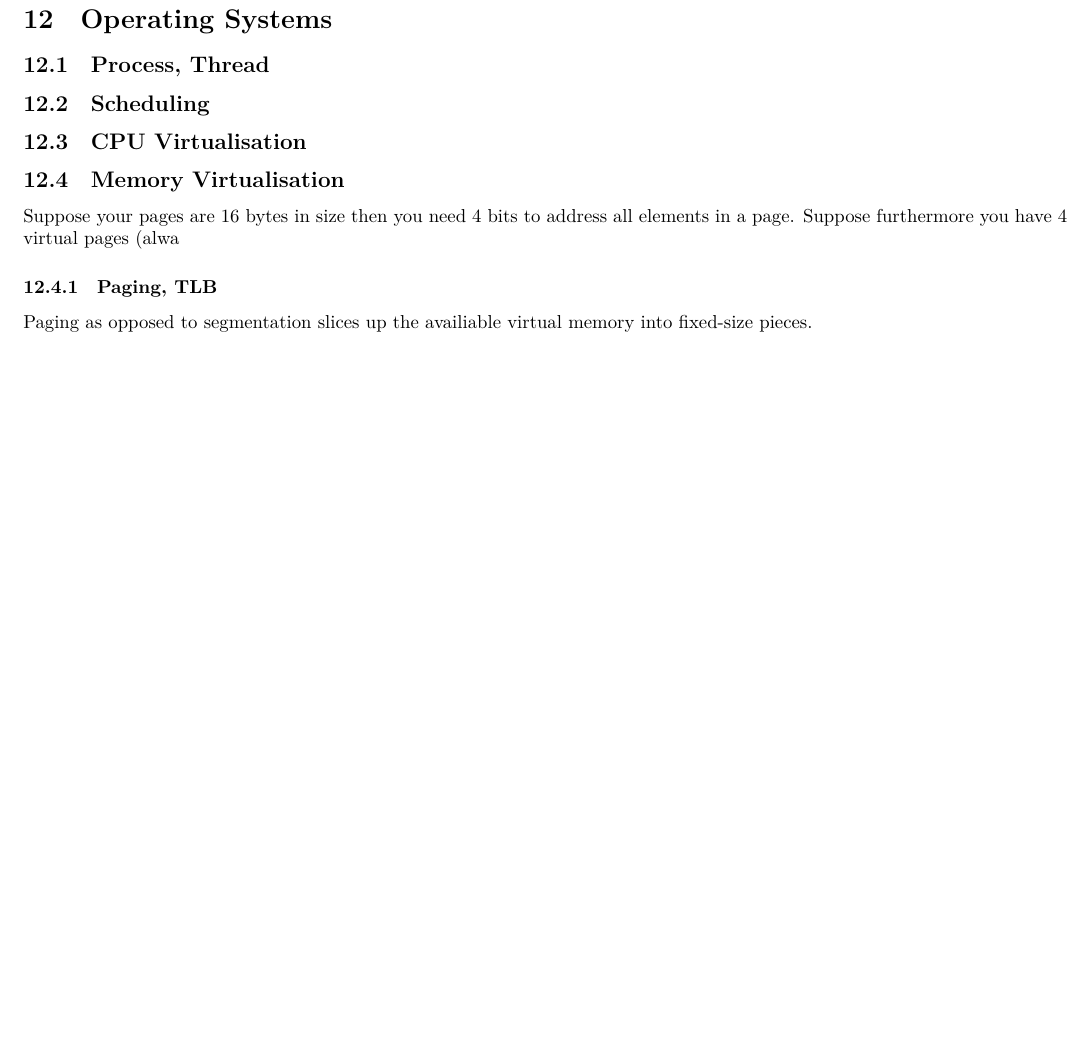
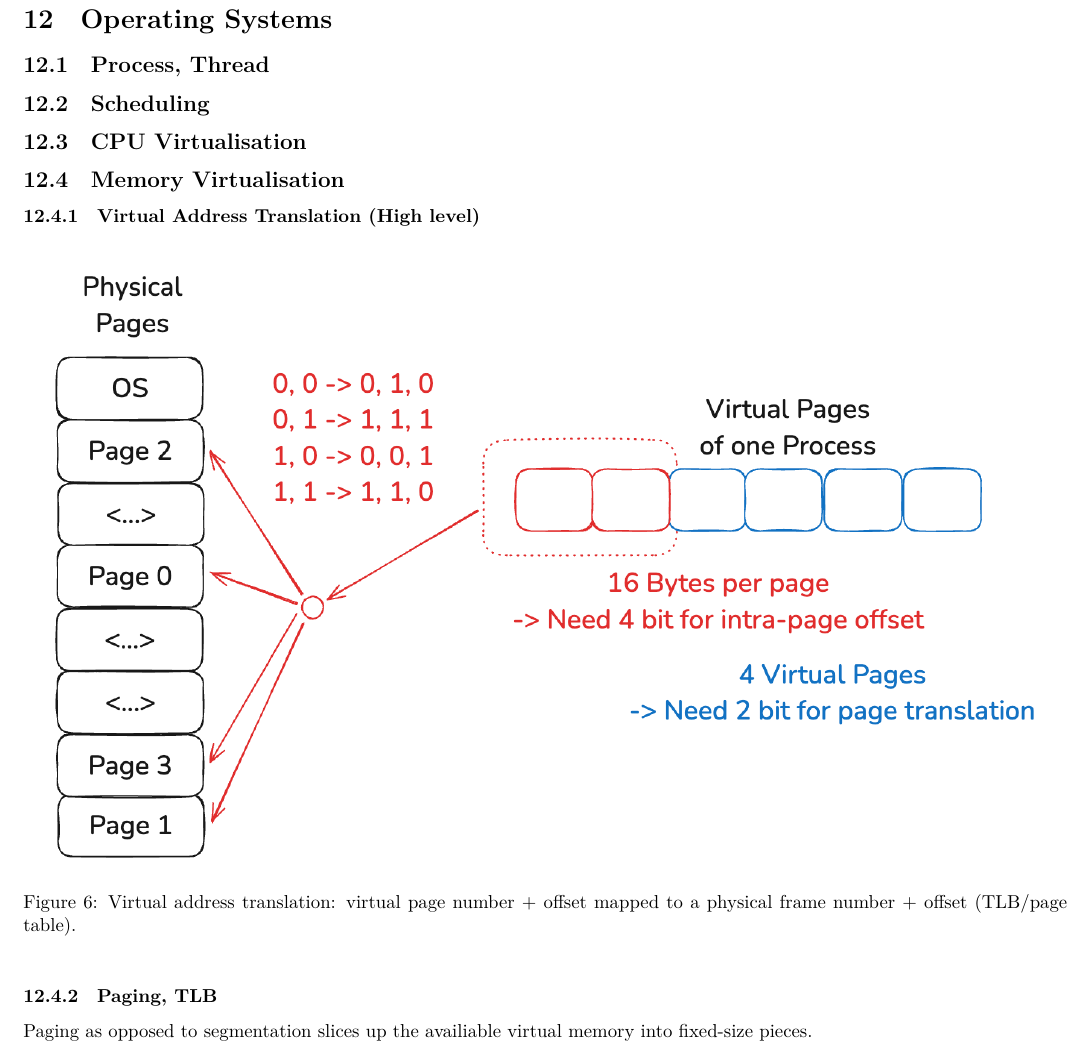
Before and after one commit to Daniel-Sinkin/cpp-cheatsheet, a LaTeX document (tex/main.tex): part of page 34 of 37, cut so that both start at the same text, the shorter picture padded with empty space. Compiled offline with XeLaTeX.

Commit message:
Added Address Translation to pdf

```diff
--- a/tex/main.tex
+++ b/tex/main.tex
@@ -1590,7 +1590,13 @@ It is important to check if those have hardware support (i.e. work lock free), t
 \subsection{Scheduling}
 \subsection{CPU Virtualisation}
 \subsection{Memory Virtualisation}
-Suppose your pages are 16 bytes in size then you need 4 bits to address all elements in a page. Suppose furthermore you have 4 virtual pages (alwa
+\subsubsection{Virtual Address Translation (High level)}
+\begin{figure}[h!]
+    \centering
+    \includegraphics[width=0.95\linewidth]{VirtualAddressTranslation.png}\\[0.3em]
+    \caption{Virtual address translation: virtual page number + offset mapped to a physical frame number + offset (TLB/page table).}
+    \label{fig:virtual-address-translation}
+\end{figure}
 
 \subsubsection{Paging, TLB}
 Paging as opposed to segmentation slices up the availiable virtual memory into fixed-size pieces.
```
Also changed, not shown: docs/main.pdf, images/VirtualAddressTranslation.png (added).
